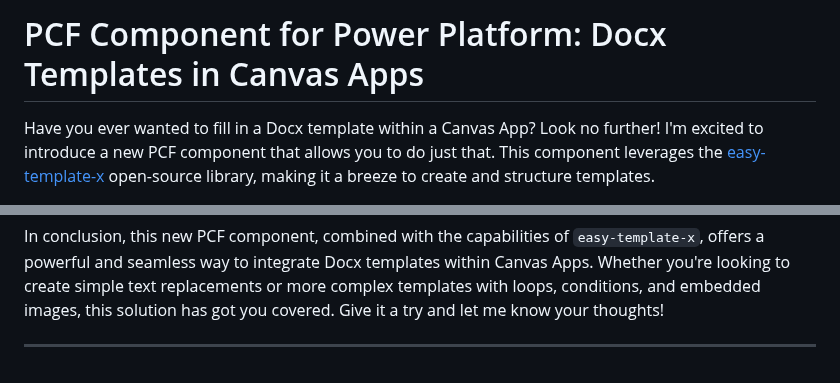
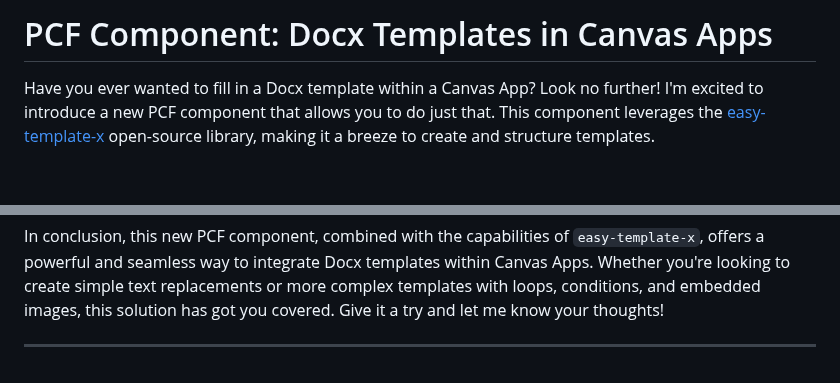
Before and after one commit to rwilson504/Blogger, a Markdown page: pcf-docx-template/pcf-docx-template.md, 2 parts joined by grey strips. Rendered like a GitHub page; blank space fills up the shorter version.

Commit message:
pcf-docx-template/pcf-docx-template.md updated from https://stackedit.io/

```diff
--- a/pcf-docx-template/pcf-docx-template.md
+++ b/pcf-docx-template/pcf-docx-template.md
@@ -1,4 +1,4 @@
-# PCF Component for Power Platform: Docx Templates in Canvas Apps
+# PCF Component: Docx Templates in Canvas Apps
 
 Have you ever wanted to fill in a Docx template within a Canvas App? Look no further! I'm excited to introduce a new PCF component that allows you to do just that. This component leverages the [easy-template-x](https://github.com/alonrbar/easy-template-x) open-source library, making it a breeze to create and structure templates.
 
@@ -35,5 +35,5 @@ In conclusion, this new PCF component, combined with the capabilities of `easy-t
 ---
 
 <!--stackedit_data:
-eyJoaXN0b3J5IjpbLTE0NTAxNTY5ODNdfQ==
+eyJoaXN0b3J5IjpbLTY1MjI3OTk4NiwtMTQ1MDE1Njk4M119
 -->
```
